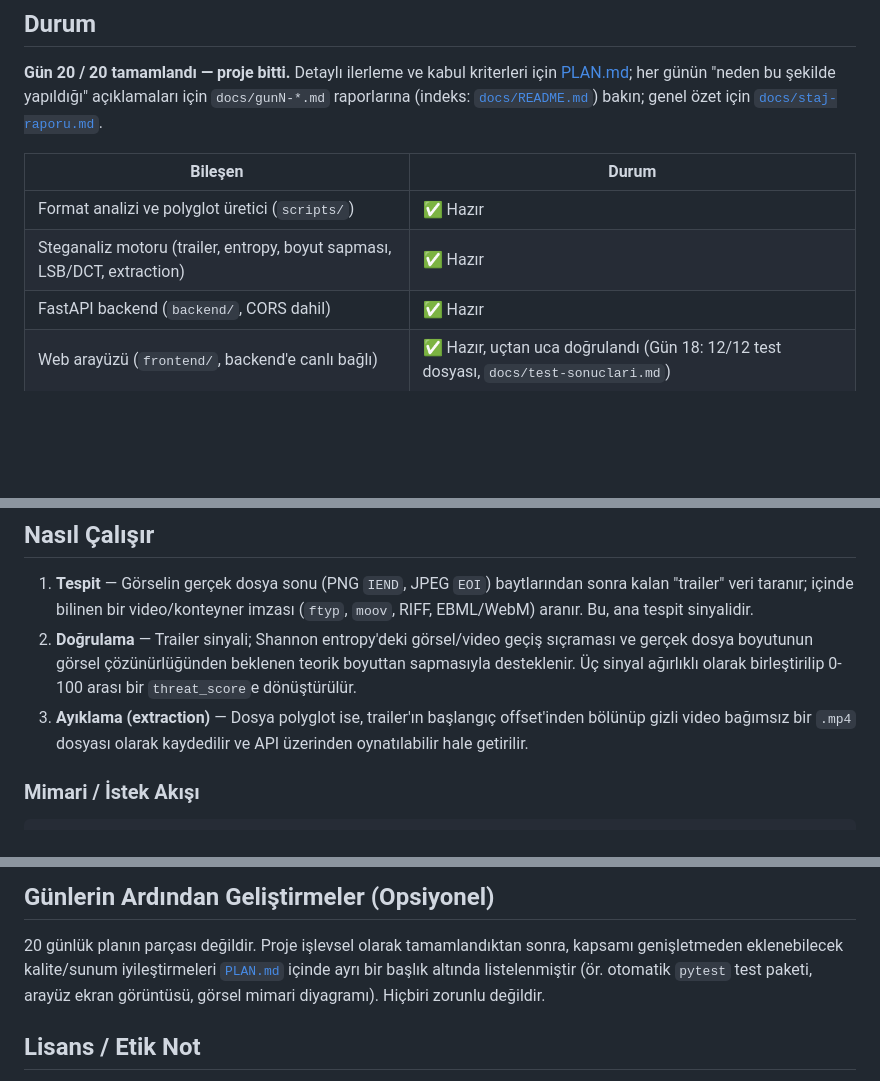
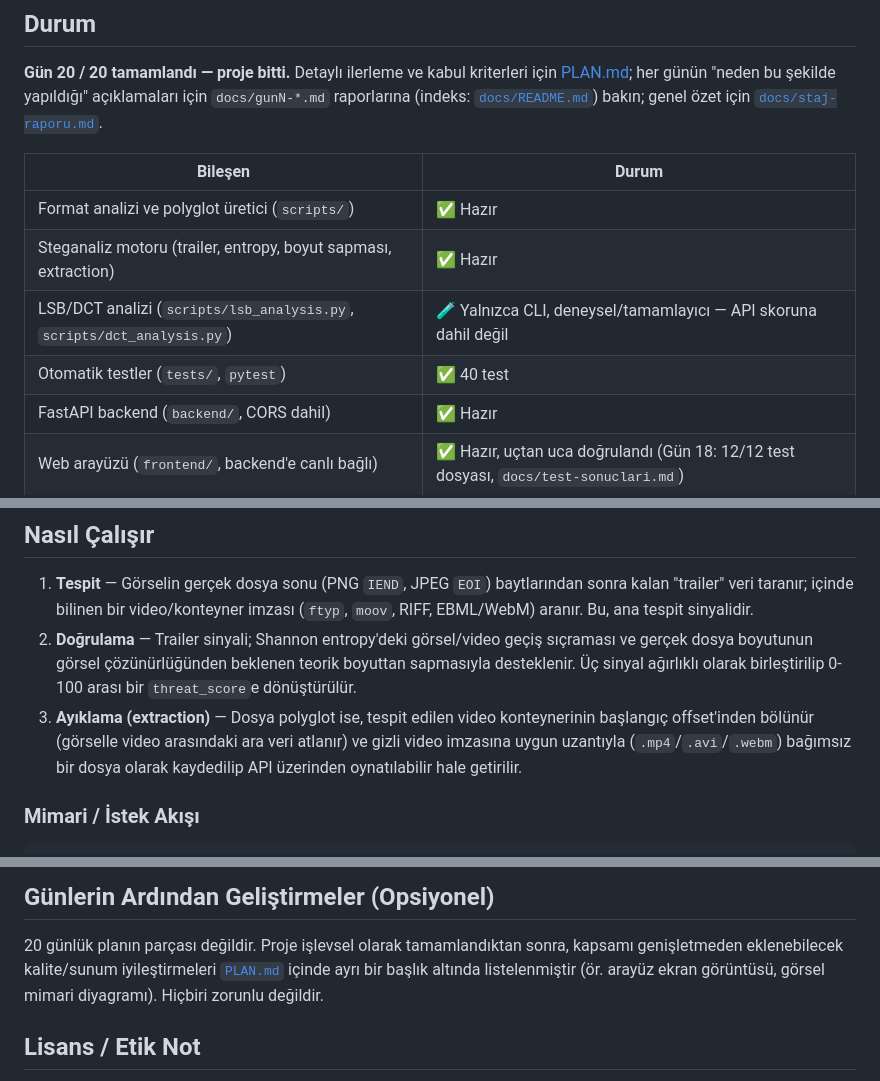
Before and after one commit to erayagar/polyglot-steganaliz-staj, a Markdown page: README.md, 3 parts joined by grey strips. Rendered like a GitHub page; blank space fills up the shorter version.

```diff
--- a/README.md
+++ b/README.md
@@ -13,7 +13,9 @@ Bu proje bir **20 günlük staj programı** kapsamında geliştirilmektedir. Gü
 | Bileşen | Durum |
 |---|---|
 | Format analizi ve polyglot üretici (`scripts/`) | ✅ Hazır |
-| Steganaliz motoru (trailer, entropy, boyut sapması, LSB/DCT, extraction) | ✅ Hazır |
+| Steganaliz motoru (trailer, entropy, boyut sapması, extraction) | ✅ Hazır |
+| LSB/DCT analizi (`scripts/lsb_analysis.py`, `scripts/dct_analysis.py`) | 🧪 Yalnızca CLI, deneysel/tamamlayıcı — API skoruna dahil değil |
+| Otomatik testler (`tests/`, `pytest`) | ✅ 40 test |
 | FastAPI backend (`backend/`, CORS dahil) | ✅ Hazır |
 | Web arayüzü (`frontend/`, backend'e canlı bağlı) | ✅ Hazır, uçtan uca doğrulandı (Gün 18: 12/12 test dosyası, `docs/test-sonuclari.md`) |
 | Dokümantasyon (README, docstring'ler, `docs/` indeksi) | ✅ Hazır (Gün 19) |
@@ -22,7 +24,7 @@ Bu proje bir **20 günlük staj programı** kapsamında geliştirilmektedir. Gü
 
 1. **Tespit** — Görselin gerçek dosya sonu (PNG `IEND`, JPEG `EOI`) baytlarından sonra kalan "trailer" veri taranır; içinde bilinen bir video/konteyner imzası (`ftyp`, `moov`, RIFF, EBML/WebM) aranır. Bu, ana tespit sinyalidir.
 2. **Doğrulama** — Trailer sinyali; Shannon entropy'deki görsel/video geçiş sıçraması ve gerçek dosya boyutunun görsel çözünürlüğünden beklenen teorik boyuttan sapmasıyla desteklenir. Üç sinyal ağırlıklı olarak birleştirilip 0-100 arası bir `threat_score`e dönüştürülür.
-3. **Ayıklama (extraction)** — Dosya polyglot ise, trailer'ın başlangıç offset'inden bölünüp gizli video bağımsız bir `.mp4` dosyası olarak kaydedilir ve API üzerinden oynatılabilir hale getirilir.
+3. **Ayıklama (extraction)** — Dosya polyglot ise, tespit edilen video konteynerinin başlangıç offset'inden bölünür (görselle video arasındaki ara veri atlanır) ve gizli video imzasına uygun uzantıyla (`.mp4`/`.avi`/`.webm`) bağımsız bir dosya olarak kaydedilip API üzerinden oynatılabilir hale getirilir.
 
 ### Mimari / İstek Akışı
 
@@ -174,8 +189,7 @@ Her script'in kendi `--help` çıktısı ve `docs/gunN-*.md` raporlarında ayrı
 20 günlük planın parçası değildir. Proje işlevsel olarak tamamlandıktan
 sonra, kapsamı genişletmeden eklenebilecek kalite/sunum iyileştirmeleri
 [`PLAN.md`](./PLAN.md#günlerin-ardından-geliştirmeler-opsiyonel) içinde
-ayrı bir başlık altında listelenmiştir (ör. otomatik `pytest` test paketi,
-arayüz ekran görüntüsü, görsel mimari diyagramı). Hiçbiri zorunlu değildir.
+ayrı bir başlık altında listelenmiştir (ör. arayüz ekran görüntüsü, görsel mimari diyagramı). Hiçbiri zorunlu değildir.
 
 ## Lisans / Etik Not
 Bu proje yalnızca eğitim ve savunma amaçlı geliştirilmiştir. Herhangi bir platformdan izinsiz veri kazıma (scraping) veya gerçek kullanıcı verisiyle test yapılmaz; tüm örnek dosyalar sentetik olarak üretilir.
```
Also changed, not shown: other parts of README.md (+18 -5 lines), PLAN.md (+2 -1 lines), docs/test-sonuclari.md (+62 -0 lines).
